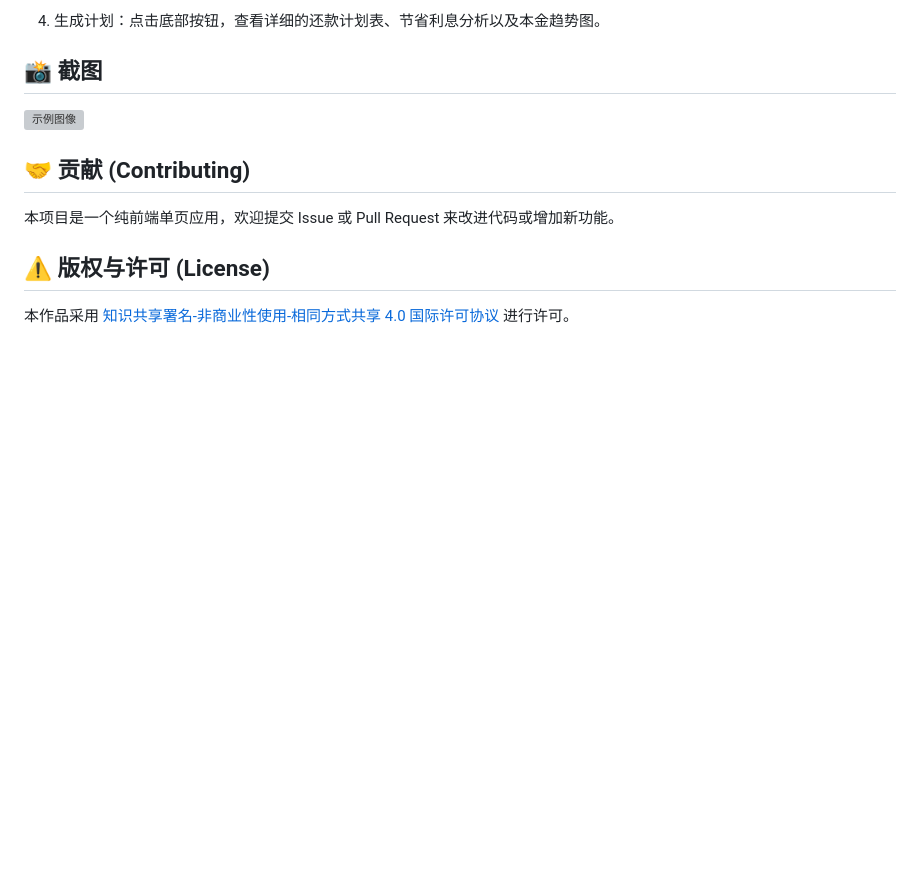
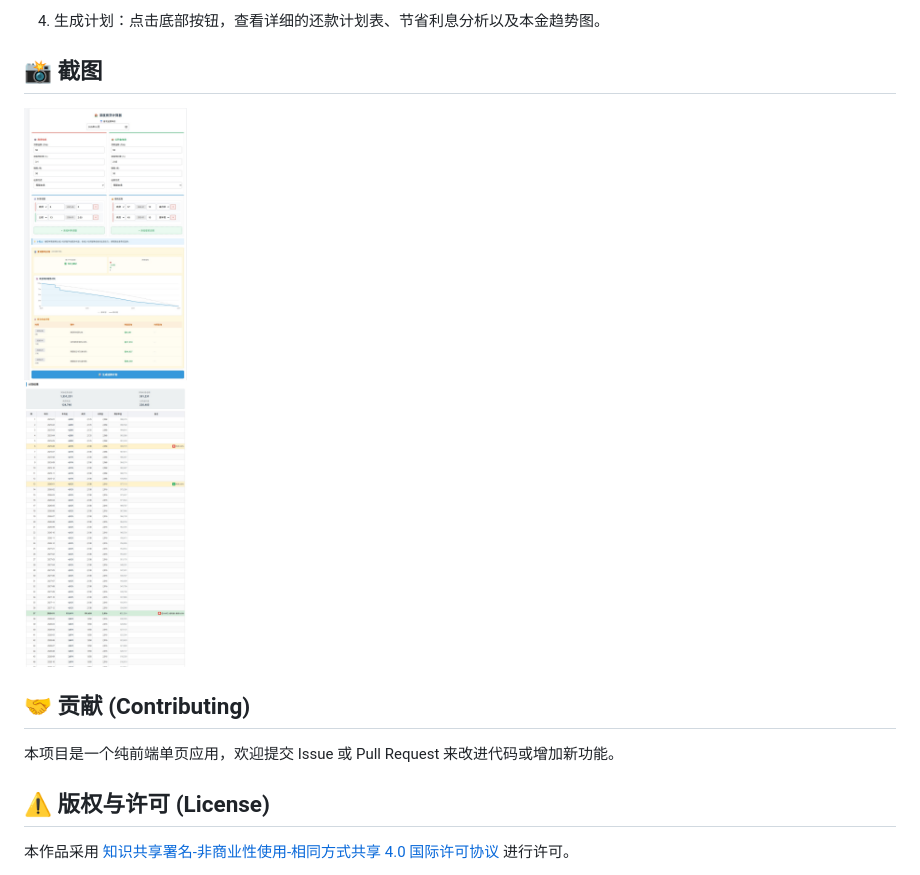
Before and after one commit to SeanWong17/Deep-Mortgage-Calculator, a Markdown page: README.md, the part around the change. Rendered like a GitHub page; blank space fills up the shorter version; grey boxes are pictures that could not be loaded.

Commit message:
Change example image format from PNG to JPG
Updated image format in README from PNG to JPG.

```diff
--- a/README.md
+++ b/README.md
@@ -51,7 +51,7 @@ cd deep-mortgage-calculator
 4. 生成计划：点击底部按钮，查看详细的还款计划表、节省利息分析以及本金趋势图。
 
 ## 📸 截图
-![示例图像](example.png)
+![示例图像](example.jpg)
 
 ## 🤝 贡献 (Contributing)
 本项目是一个纯前端单页应用，欢迎提交 Issue 或 Pull Request 来改进代码或增加新功能。
```
